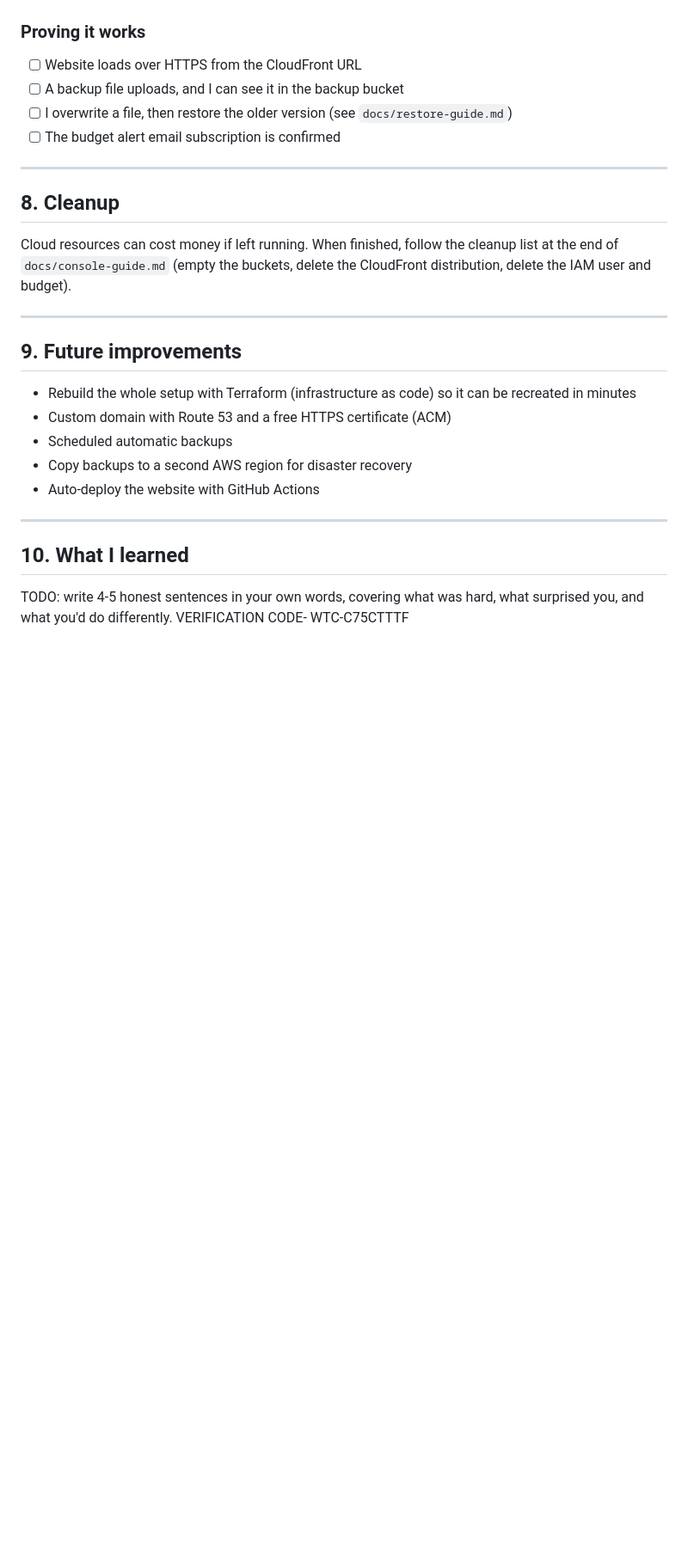
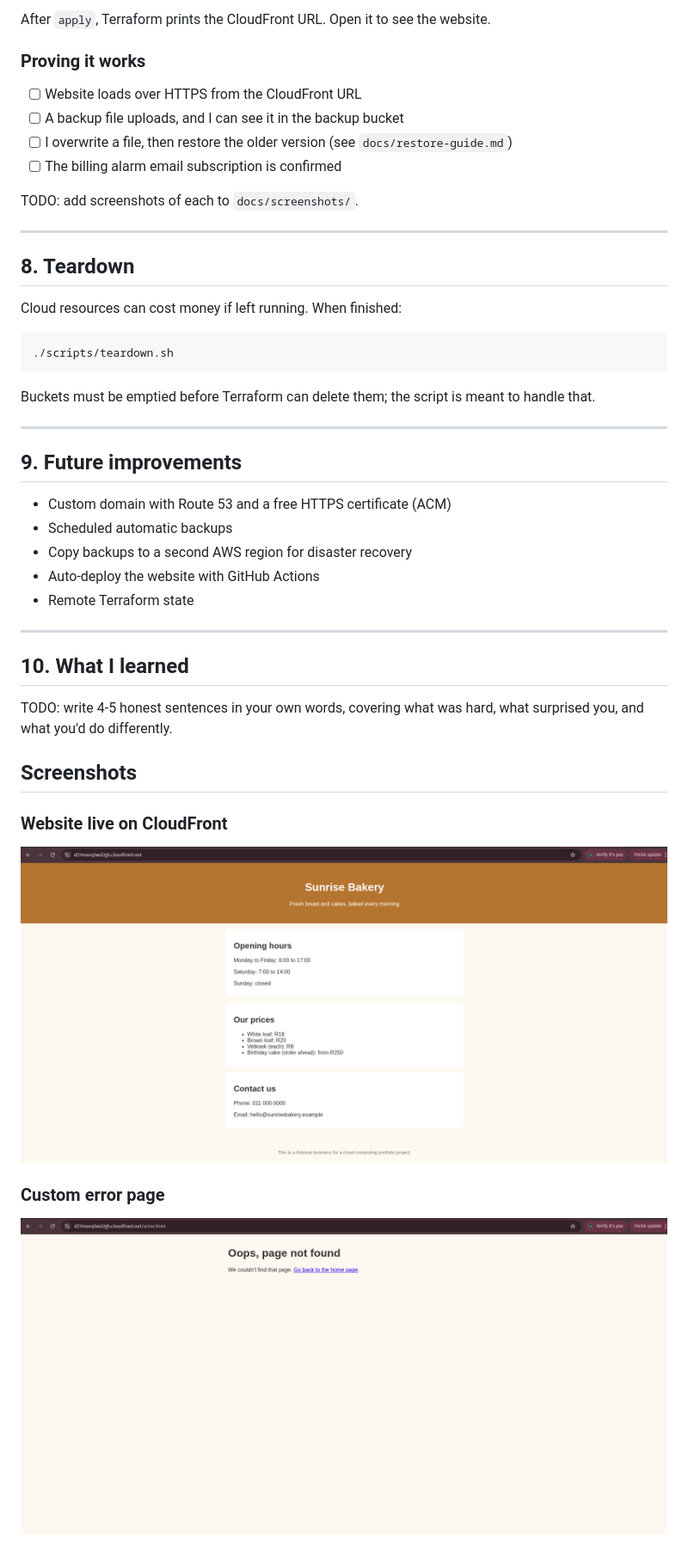
Before and after one commit to andiswasobopha-95/aws-small-business-cloud, a Markdown page: README.md, the part around the change printed below. Shown: that part at 86% size. Rendered like a GitHub page; pictures changed too: docs/screenshots/part-a-error-page.png (added), docs/screenshots/part-a-website-live.png (added); blank space fills up the shorter version.

Commit message:
Add Part A screenshots

````diff
--- a/README.md
+++ b/README.md
@@ -115,30 +139,45 @@ The step-by-step record of what I clicked and ran is in [`docs/console-guide.md`
+After `apply`, Terraform prints the CloudFront URL. Open it to see the website.
 
 ### Proving it works
 - [ ] Website loads over HTTPS from the CloudFront URL
 - [ ] A backup file uploads, and I can see it in the backup bucket
 - [ ] I overwrite a file, then restore the older version (see `docs/restore-guide.md`)
-- [ ] The budget alert email subscription is confirmed
+- [ ] The billing alarm email subscription is confirmed
+
+TODO: add screenshots of each to `docs/screenshots/`.
 
 ---
 
-## 8. Cleanup
+## 8. Teardown
 
-Cloud resources can cost money if left running. When finished, follow the cleanup list at the end of `docs/console-guide.md` (empty the buckets, delete the CloudFront distribution, delete the IAM user and budget).
+Cloud resources can cost money if left running. When finished:
+
+```bash
+./scripts/teardown.sh
+```
+
+Buckets must be emptied before Terraform can delete them; the script is meant to handle that.
 
 ---
 
 ## 9. Future improvements
 
-- Rebuild the whole setup with Terraform (infrastructure as code) so it can be recreated in minutes
 - Custom domain with Route 53 and a free HTTPS certificate (ACM)
 - Scheduled automatic backups
 - Copy backups to a second AWS region for disaster recovery
 - Auto-deploy the website with GitHub Actions
+- Remote Terraform state
 
 ---
 
 ## 10. What I learned
 
 TODO: write 4-5 honest sentences in your own words, covering what was hard, what surprised you, and what you'd do differently.
-VERIFICATION CODE-
-WTC-C75CTTTF
+
+## Screenshots
+
+### Website live on CloudFront
+![Sunrise Bakery live on CloudFront](docs/screenshots/part-a-website-live.png)
+
+### Custom error page
+![Custom error page served by CloudFront](docs/screenshots/part-a-error-page.png)
````
Also changed, not shown: other parts of README.md (+43 -19 lines).
